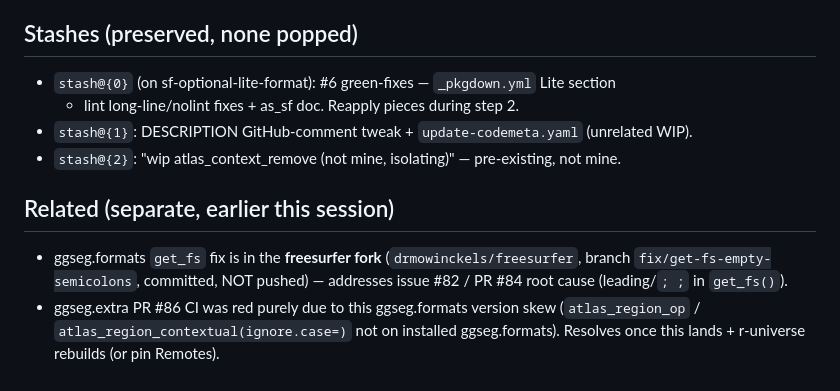
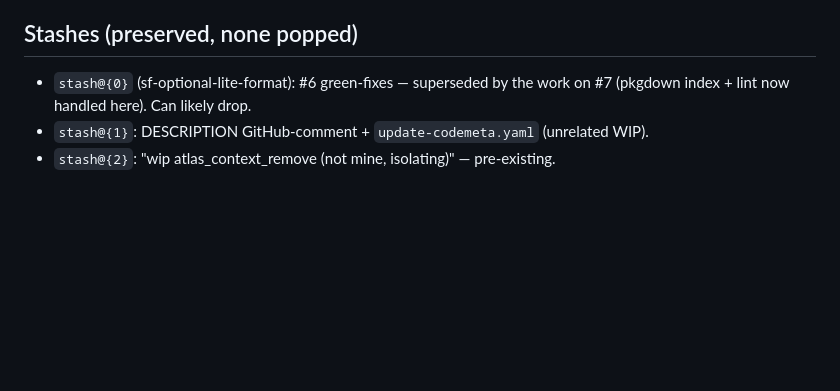
Before and after one commit to ggseg/ggseg.formats, a Markdown page: dev/geom-refactor-status.md, the part around one of its changes. Drawn GitHub-style; blank space fills up the shorter version.

```diff
--- a/dev/geom-refactor-status.md
+++ b/dev/geom-refactor-status.md
@@ -87,16 +61,7 @@ Left for your review given it's a ~1500-line breaking cross-package change.
 
 ## Stashes (preserved, none popped)
 
-- `stash@{0}` (on sf-optional-lite-format): #6 green-fixes — `_pkgdown.yml` Lite section
-  - lint long-line/nolint fixes + as_sf doc. Reapply pieces during step 2.
-- `stash@{1}`: DESCRIPTION GitHub-comment tweak + `update-codemeta.yaml` (unrelated WIP).
-- `stash@{2}`: "wip atlas_context_remove (not mine, isolating)" — pre-existing, not mine.
-
-## Related (separate, earlier this session)
-
-- ggseg.formats `get_fs` fix is in the **freesurfer fork** (`drmowinckels/freesurfer`,
-  branch `fix/get-fs-empty-semicolons`, committed, NOT pushed) — addresses issue #82 /
-  PR #84 root cause (leading/`; ;` in `get_fs()`).
-- ggseg.extra PR #86 CI was red purely due to this ggseg.formats version skew
-  (`atlas_region_op` / `atlas_region_contextual(ignore.case=)` not on installed
-  ggseg.formats). Resolves once this lands + r-universe rebuilds (or pin Remotes).
+- `stash@{0}` (sf-optional-lite-format): #6 green-fixes — superseded by the work
+  on #7 (pkgdown index + lint now handled here). Can likely drop.
+- `stash@{1}`: DESCRIPTION GitHub-comment + `update-codemeta.yaml` (unrelated WIP).
+- `stash@{2}`: "wip atlas_context_remove (not mine, isolating)" — pre-existing.
```
Also changed, not shown: other parts of dev/geom-refactor-status.md (+49 -75 lines).
